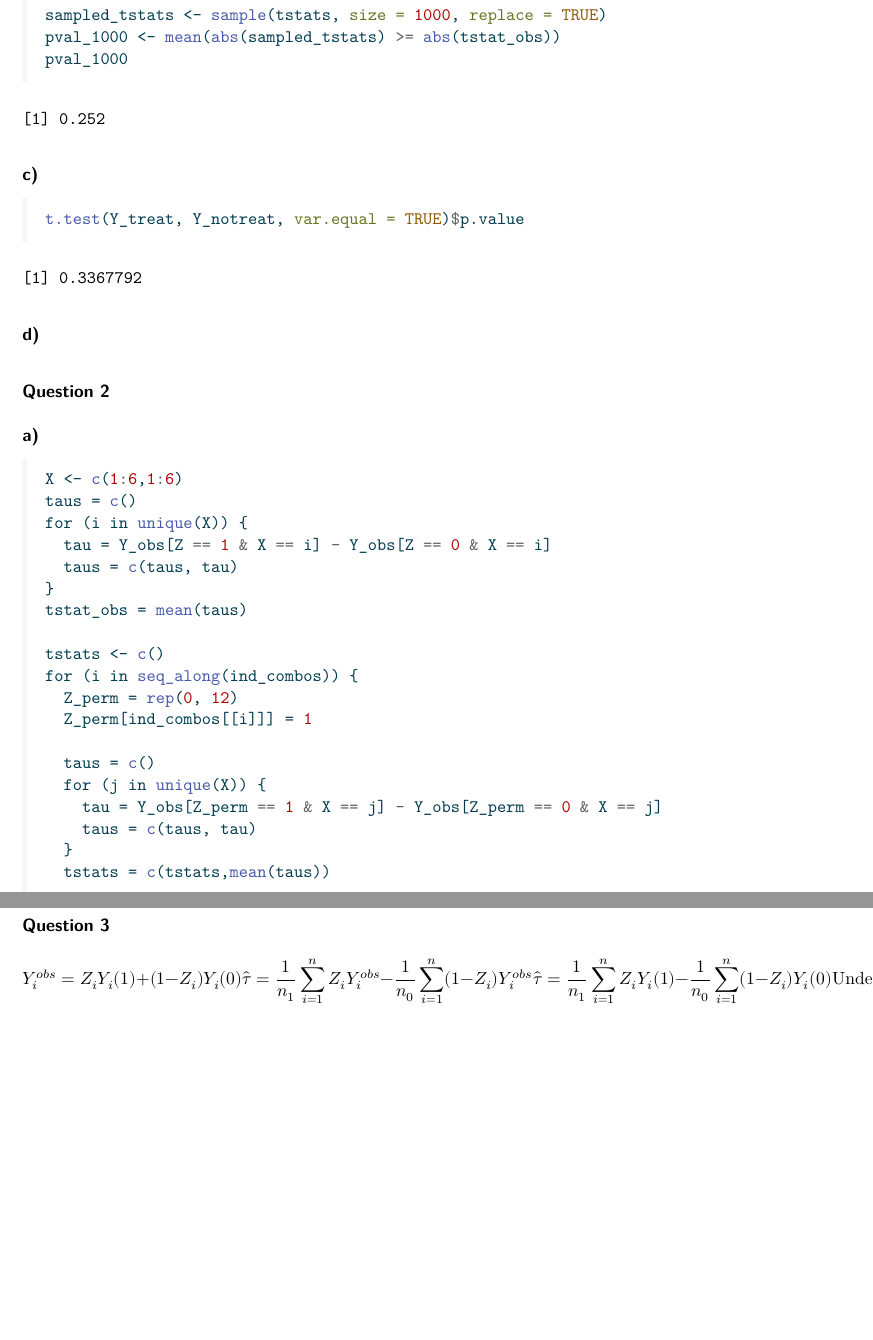
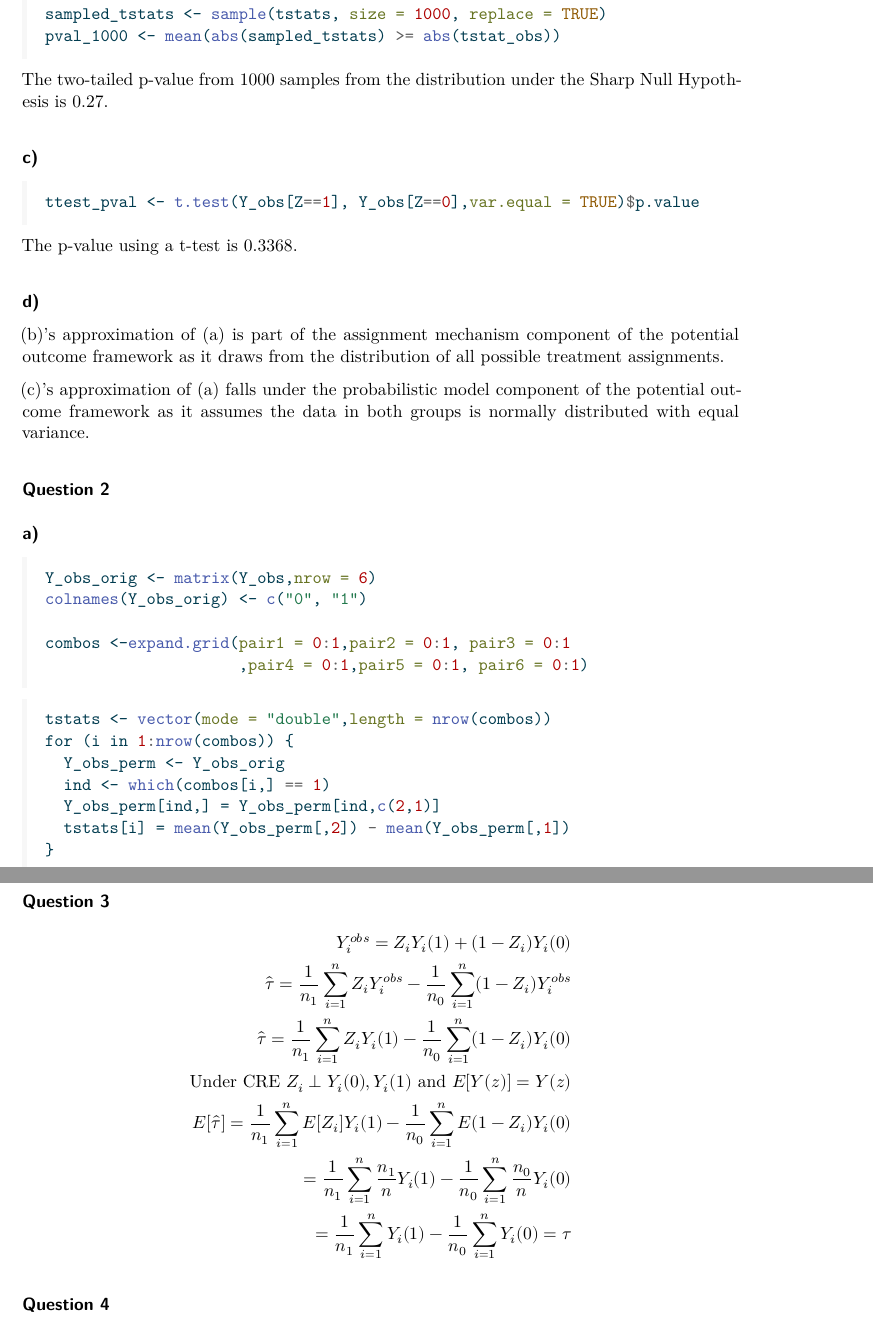
Before and after one commit to joncampbell29/causal_homework, a Quarto document (homework1.qmd): two parts of pages 2 and 3 of 8 before the commit and two parts of pages 2 and 4 of 9 after it, joined at a grey line, cut so that both start at the same text, the shorter picture padded with empty space. The pictures show the output file homework1.pdf that the author committed with the source.

Commit message:
part 1 finished

````diff
--- a/homework1.qmd
+++ b/homework1.qmd
@@ -24,10 +24,10 @@ Z <- c(rep(0,6), rep(1,6))
 #### a)
 
 ```{r}
-Y_treat <- Y_obs[Z == 1]
-Y_notreat <- Y_obs[Z == 0]
-tstat_obs <- mean(Y_treat) - mean(Y_notreat)
+Y_obs <- c(8.62,1.48,8.93,9.57,2.65,7.3,.06,1.72,2.19,7.32,7.53,7.62)
+Z <- c(rep(0,6), rep(1,6))
 
-ind_combos <- combn(12,6, simplify = FALSE)
-tstats = c()
-for (i in seq_along(ind_combos)) {
+tstat_obs <- mean(Y_obs[Z == 1]) - mean(Y_obs[Z == 0])
+
+ind_combos <- combn(1:12,6)
+tstats <- vector(mode = "double",length = ncol(ind_combos))
@@ -37,62 +39,65 @@ for (i in seq_along(ind_combos)) {
 }
 
 pval <- mean(abs(tstats) >= abs(tstat_obs))
-pval
 ```
+
+The two-tailed p-value is `r round(pval,4)`.
 
 #### b)
 
 ```{r}
+set.seed(2929)
 sampled_tstats <- sample(tstats, size = 1000, replace = TRUE)
 pval_1000 <- mean(abs(sampled_tstats) >= abs(tstat_obs))
-pval_1000
 ```
+
+The two-tailed p-value from 1000 samples from the distribution under the Sharp Null Hypothesis is `r round(pval_1000,4)`.
 
 #### c)
 
 ```{r}
-t.test(Y_treat, Y_notreat, var.equal = TRUE)$p.value
+ttest_pval <- t.test(Y_obs[Z==1], Y_obs[Z==0],var.equal = TRUE)$p.value
 ```
+
+The p-value using a t-test is `r round(ttest_pval,4)`.
 
 #### d)
 
-```{r}
+(b)'s approximation of (a) is part of the assignment mechanism component of the potential outcome framework as it draws from the distribution of all possible treatment assignments.
 
-```
+(c)'s approximation of (a) falls under the probabilistic model component of the potential outcome framework as it assumes the data in both groups is normally distributed with equal variance.
 
 ### Question 2
 
 #### a)
 
 ```{r}
-X <- c(1:6,1:6)
-taus = c()
-for (i in unique(X)) {
-  tau = Y_obs[Z == 1 & X == i] - Y_obs[Z == 0 & X == i]
-  taus = c(taus, tau)
-}
-tstat_obs = mean(taus)
+Y_obs_orig <- matrix(Y_obs,nrow = 6)
+colnames(Y_obs_orig) <- c("0", "1")
 
-tstats <- c()
-for (i in seq_along(ind_combos)) {
-  Z_perm = rep(0, 12)
-  Z_perm[ind_combos[[i]]] = 1
+combos <-expand.grid(pair1 = 0:1,pair2 = 0:1, pair3 = 0:1
+                     ,pair4 = 0:1,pair5 = 0:1, pair6 = 0:1)
+```
 
-  taus = c()
-  for (j in unique(X)) {
-    tau = Y_obs[Z_perm == 1 & X == j] - Y_obs[Z_perm == 0 & X == j]
-    taus = c(taus, tau)
-  }
-  tstats = c(tstats,mean(taus))
+```{r}
+tstats <- vector(mode = "double",length = nrow(combos))
+for (i in 1:nrow(combos)) {
+  Y_obs_perm <- Y_obs_orig
+  ind <- which(combos[i,] == 1)
+  Y_obs_perm[ind,] = Y_obs_perm[ind,c(2,1)]
+  tstats[i] = mean(Y_obs_perm[,2]) - mean(Y_obs_perm[,1])
 }
 
 pval <- mean(abs(tstats) >= abs(tstat_obs))
-pval
 ```
+
+The p-value from randomizing within pairs is `r round(pval,4)`.
 
 #### b)
 
 ```{r}
-
+set.seed(2121)
+sampled_tstats <- sample(tstats, size = 1000, replace = TRUE)
+pval_1000 <- mean(abs(sampled_tstats) >= abs(tstat_obs))
 ```
 
@@ -103,7 +106,6 @@
 #### c)
 
 ```{r}
-t.test(Y_treat, Y_notreat
-       , var.equal = TRUE, paired = TRUE)
+ttest_pval <- t.test(Y_obs[Z==1], Y_obs[Z==0], var.equal = TRUE, paired = TRUE)
 ```
 
@@ -112,6 +120,7 @@ t.test(Y_treat, Y_notreat
 ### Question 3
 
 $$
+\begin{aligned}
 Y_i^{obs} = Z_iY_i(1)+(1-Z_i)Y_i(0)\\
 \hat{\tau}= \frac{1}{n_1}\sum_{i=1}^nZ_iY_i^{obs}-\frac{1}{n_0}\sum_{i=1}^n(1-Z_i)Y_i^{obs}\\
 \hat{\tau}=\frac{1}{n_1}\sum_{i=1}^nZ_iY_i(1)-\frac{1}{n_0}\sum_{i=1}^n(1-Z_i)Y_i(0)\\
````
Also changed, not shown: homework1.pdf, homework1.qmd (19 more changed lines).
